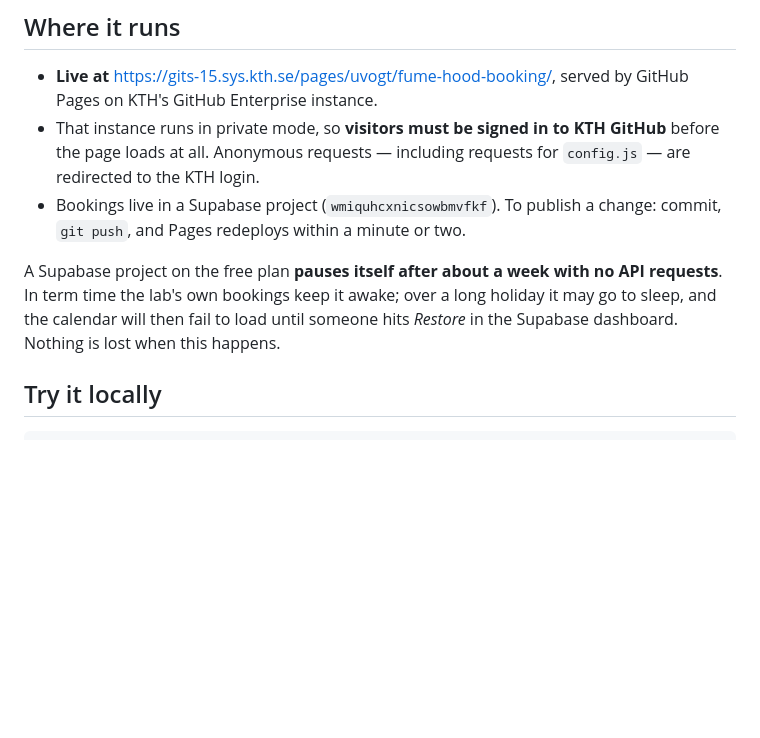
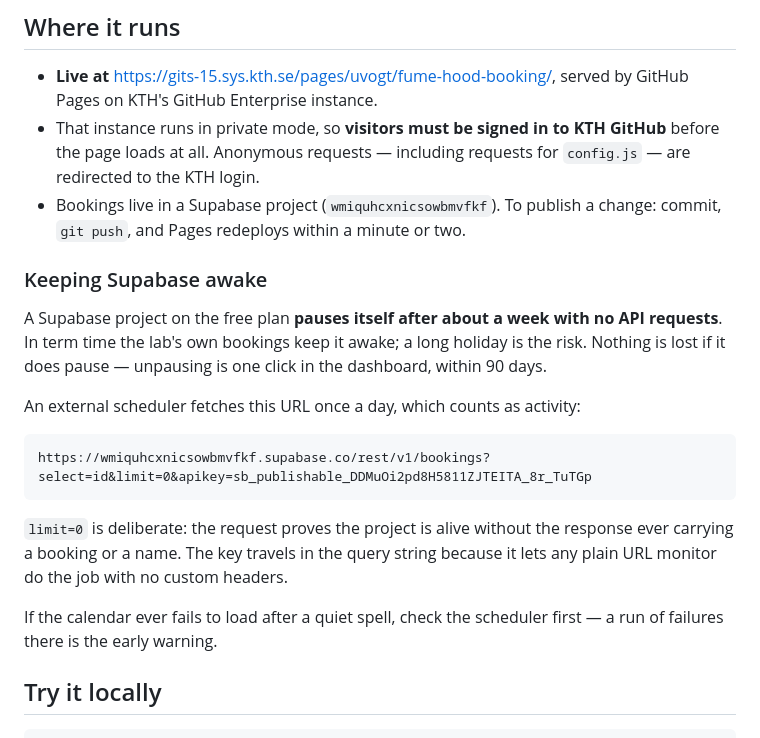
Before and after one commit to bon-office/fume-hood-booking, a Markdown page: README.md, the part around the change. Drawn GitHub-style; blank space fills up the shorter version.

Commit message:
Document the keep-alive that stops Supabase pausing
The free plan pauses a project after ~7 days without API requests, which
would strand the lab behind a dead calendar after a holiday. An external
scheduler now fetches a zero-row query once a day.

limit=0 is deliberate: it proves the project is alive without the
response carrying any booking or name, since a third-party monitor holds
the URL.

Co-Authored-By: Claude Opus 5 <noreply@anthropic.com>

````diff
--- a/README.md
+++ b/README.md
@@ -16,11 +16,25 @@ GitHub Pages.
 - Bookings live in a Supabase project (`wmiquhcxnicsowbmvfkf`). To publish a
   change: commit, `git push`, and Pages redeploys within a minute or two.
 
+### Keeping Supabase awake
+
 A Supabase project on the free plan **pauses itself after about a week with no
-API requests**. In term time the lab's own bookings keep it awake; over a long
-holiday it may go to sleep, and the calendar will then fail to load until
-someone hits *Restore* in the Supabase dashboard. Nothing is lost when this
-happens.
+API requests**. In term time the lab's own bookings keep it awake; a long
+holiday is the risk. Nothing is lost if it does pause — unpausing is one click
+in the dashboard, within 90 days.
+
+An external scheduler fetches this URL once a day, which counts as activity:
+
+```
+https://wmiquhcxnicsowbmvfkf.supabase.co/rest/v1/bookings?select=id&limit=0&apikey=sb_publishable_DDMuOi2pd8H5811ZJTEITA_8r_TuTGp
+```
+
+`limit=0` is deliberate: the request proves the project is alive without the
+response ever carrying a booking or a name. The key travels in the query string
+because it lets any plain URL monitor do the job with no custom headers.
+
+If the calendar ever fails to load after a quiet spell, check the scheduler
+first — a run of failures there is the early warning.
 
 ## Try it locally
 
````
